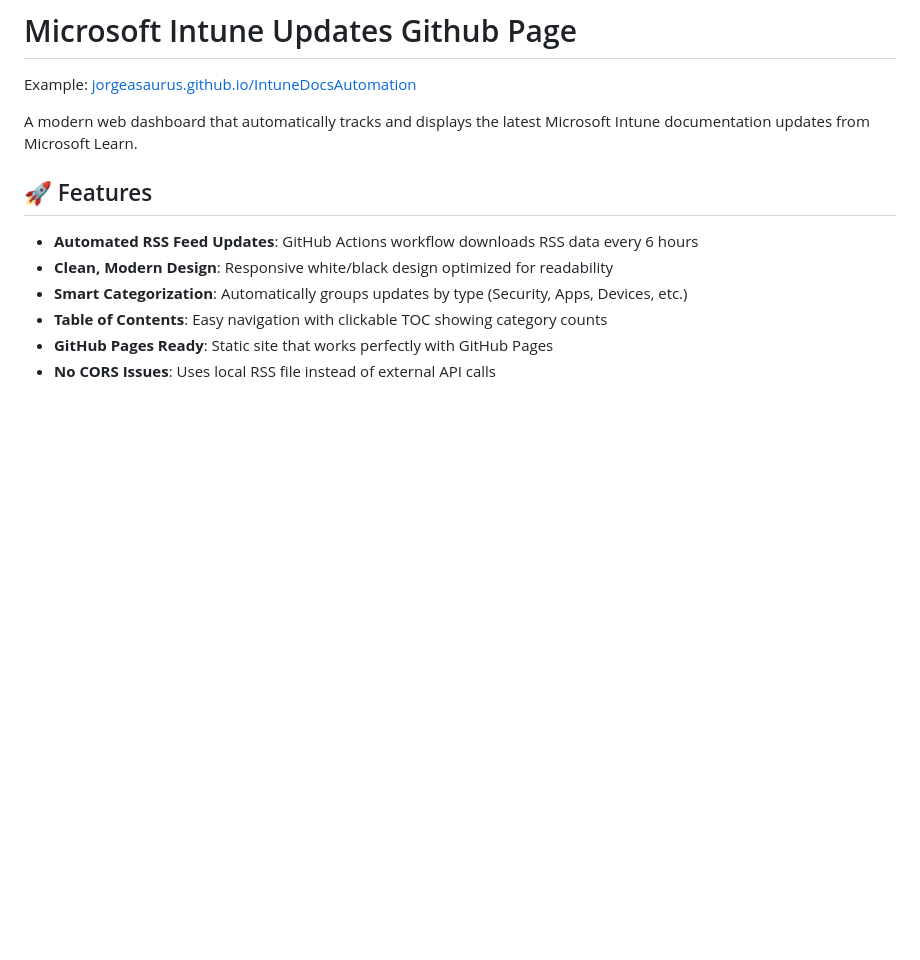
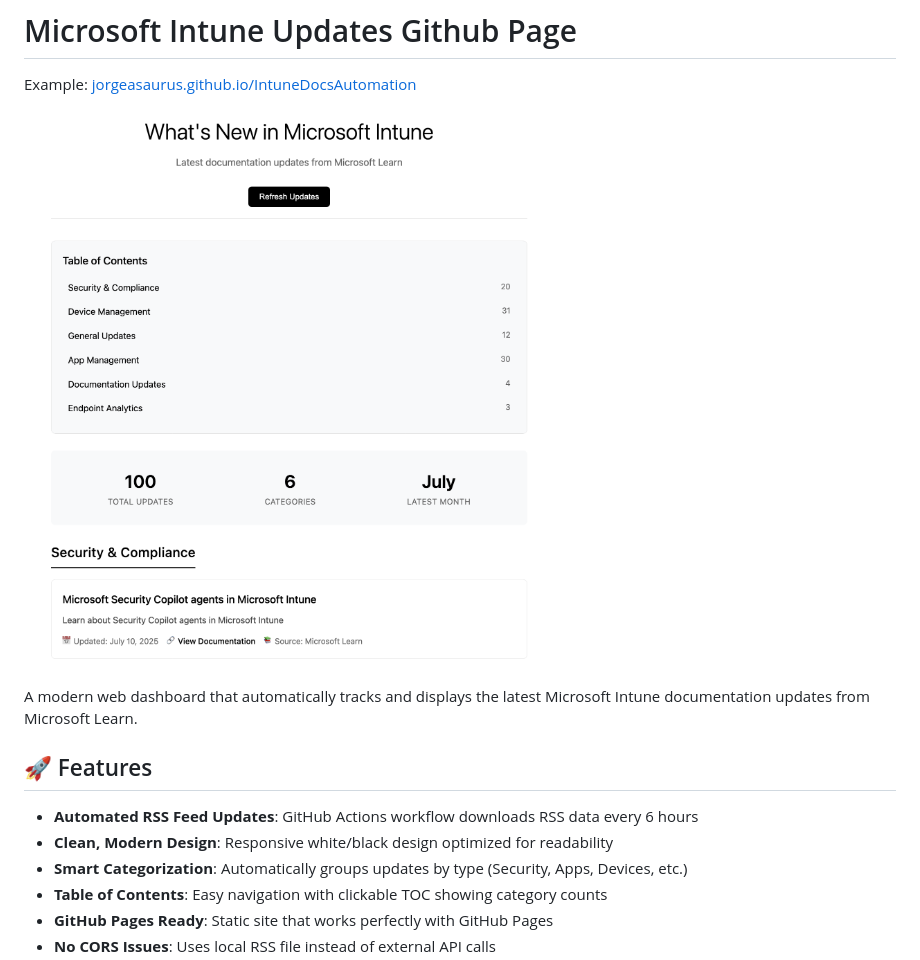
Before and after one commit to jorgeasaurus/IntuneDocsAutomation, a Markdown page: README.md, the part around the change. Drawn GitHub-style; pictures changed too: image.png (added); blank space fills up the shorter version.

Commit message:
Implement code changes to enhance functionality and improve performance

```diff
--- a/README.md
+++ b/README.md
@@ -1,6 +1,8 @@
 # Microsoft Intune Updates Github Page
 
 Example: [jorgeasaurus.github.io/IntuneDocsAutomation](https://jorgeasaurus.github.io/IntuneDocsAutomation/)
+
+![Intune Docs Automation Dashboard](image.png)
 
 A modern web dashboard that automatically tracks and displays the latest Microsoft Intune documentation updates from Microsoft Learn.
 
```
